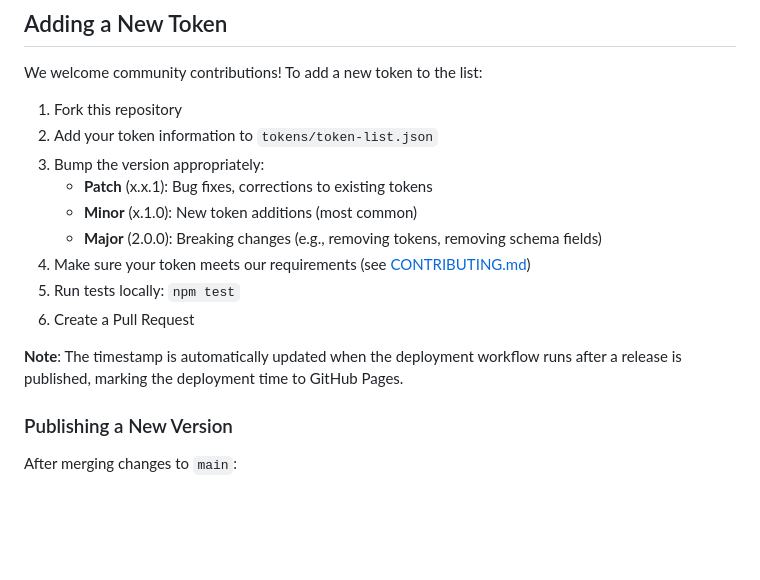
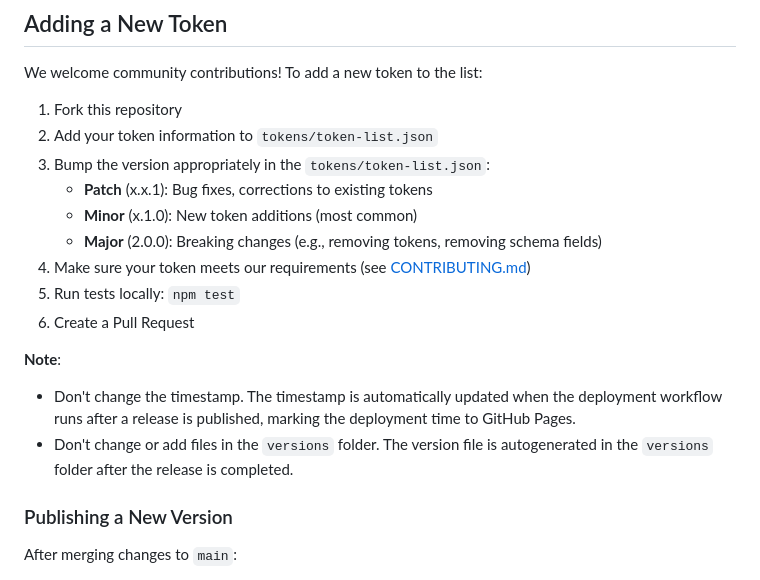
Before and after one commit to RequestNetwork/request-token-list, a Markdown page: README.md, the part around the change. Rendered like a GitHub page; blank space fills up the shorter version.

Commit message:
docs: Clarify versioning instructions in README, emphasizing timestamp and versions folder restrictions

```diff
--- a/README.md
+++ b/README.md
@@ -62,7 +62,7 @@ We welcome community contributions! To add a new token to the list:
 
 1. Fork this repository
 2. Add your token information to `tokens/token-list.json`
-3. Bump the version appropriately:
+3. Bump the version appropriately in the `tokens/token-list.json`:
    - **Patch** (x.x.1): Bug fixes, corrections to existing tokens
    - **Minor** (x.1.0): New token additions (most common)
    - **Major** (2.0.0): Breaking changes (e.g., removing tokens, removing schema fields)
@@ -70,7 +70,9 @@ We welcome community contributions! To add a new token to the list:
 5. Run tests locally: `npm test`
 6. Create a Pull Request
 
-**Note**: The timestamp is automatically updated when the deployment workflow runs after a release is published, marking the deployment time to GitHub Pages.
+**Note**:
+- Don't change the timestamp. The timestamp is automatically updated when the deployment workflow runs after a release is published, marking the deployment time to GitHub Pages.
+- Don't change or add files in the `versions` folder. The version file is autogenerated in the `versions` folder after the release is completed.
 
 ### Publishing a New Version
 
```
